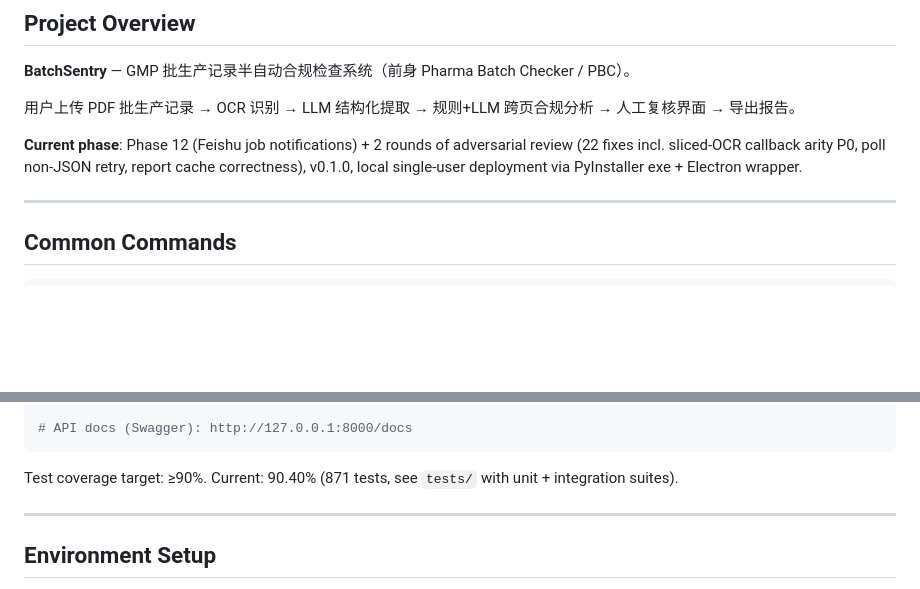
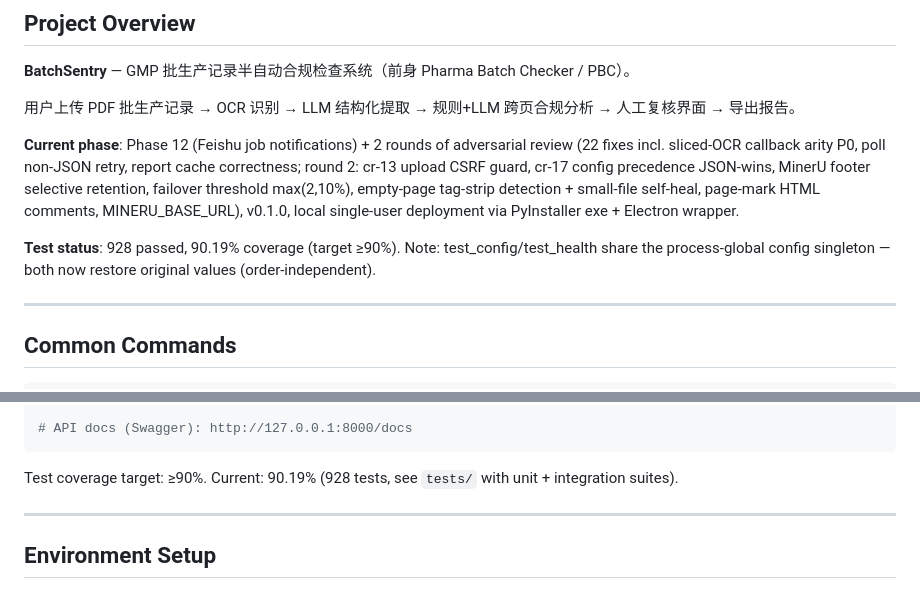
Before and after one commit to haowuxiwang/BatchSentry, a Markdown page: CLAUDE.md, 2 parts joined by grey strips. Rendered like a GitHub page; blank space fills up the shorter version.

````diff
--- a/CLAUDE.md
+++ b/CLAUDE.md
@@ -10,7 +10,9 @@ This file provides guidance to Claude Code (claude.ai/code) when working with co
 
 用户上传 PDF 批生产记录 → OCR 识别 → LLM 结构化提取 → 规则+LLM 跨页合规分析 → 人工复核界面 → 导出报告。
 
-**Current phase**: Phase 12 (Feishu job notifications) + 2 rounds of adversarial review (22 fixes incl. sliced-OCR callback arity P0, poll non-JSON retry, report cache correctness), v0.1.0, local single-user deployment via PyInstaller exe + Electron wrapper.
+**Current phase**: Phase 12 (Feishu job notifications) + 2 rounds of adversarial review (22 fixes incl. sliced-OCR callback arity P0, poll non-JSON retry, report cache correctness; round 2: cr-13 upload CSRF guard, cr-17 config precedence JSON-wins, MinerU footer selective retention, failover threshold max(2,10%), empty-page tag-strip detection + small-file self-heal, page-mark HTML comments, MINERU_BASE_URL), v0.1.0, local single-user deployment via PyInstaller exe + Electron wrapper.
+
+**Test status**: 928 passed, 90.19% coverage (target ≥90%). Note: test_config/test_health share the process-global config singleton — both now restore original values (order-independent).
 
 ---
 
@@ -42,7 +44,7 @@ npx tailwindcss -i ./static/input.css -o ./static/app.css --minify
 # API docs (Swagger): http://127.0.0.1:8000/docs
 ```
 
-Test coverage target: ≥90%. Current: 90.40% (871 tests, see `tests/` with unit + integration suites).
+Test coverage target: ≥90%. Current: 90.19% (928 tests, see `tests/` with unit + integration suites).
 
 ---
 
````
Also changed, not shown: ARCHITECTURE.md (added, +97 -0 lines), README.md (+6 -3 lines).
